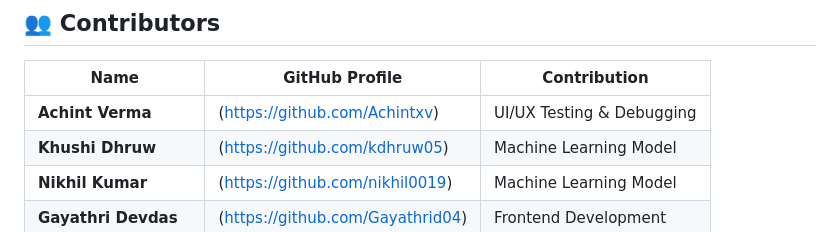
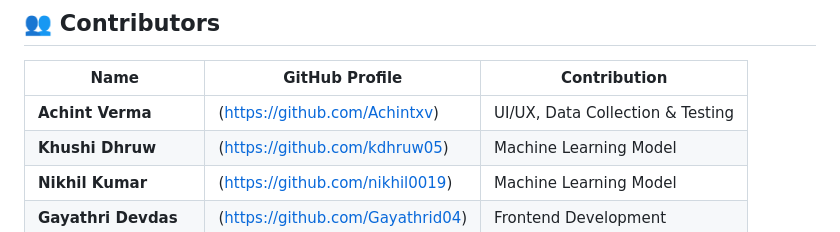
Before and after one commit to Achintxv/Home-Loan-Prediction, a Markdown page: README.md, the part around the change. GitHub-like rendering.

```diff
--- a/README.md
+++ b/README.md
@@ -118,7 +118,7 @@ python app.py
 
 | Name            | GitHub Profile                    | Contribution                |
 |-----------------|----------------------------------|-----------------------------|
-| **Achint Verma**  | (https://github.com/Achintxv) | UI/UX Testing & Debugging |
+| **Achint Verma**  | (https://github.com/Achintxv) | UI/UX, Data Collection & Testing |
 | **Khushi Dhruw**  | (https://github.com/kdhruw05) | Machine Learning Model |
 | **Nikhil Kumar**  | (https://github.com/nikhil0019) | Machine Learning Model |
 | **Gayathri Devdas**  | (https://github.com/Gayathrid04) | Frontend Development |
```
